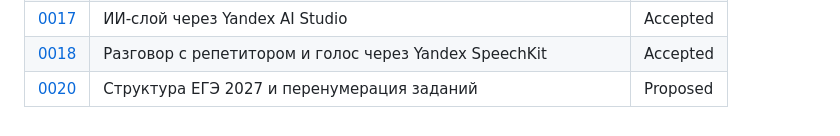
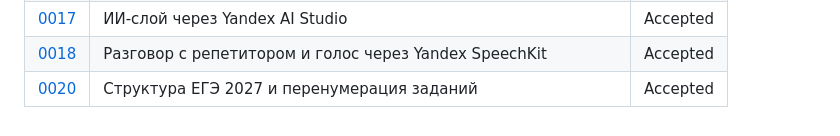
Before and after one commit to rostislavkarasev5-a11y/EGE-TUTOR-2027, a Markdown page: docs/decisions/README.md, the part around the change. Drawn GitHub-style.

Commit message:
ADR-0020: Accepted (подтверждено владельцем)
Co-Authored-By: Claude Opus 5.5 (1M context) <noreply@anthropic.com>
Claude-Session: https://claude.ai/code/session_01CS3o1fyELBpEkgj48aFMs6

```diff
--- a/docs/decisions/README.md
+++ b/docs/decisions/README.md
@@ -28,4 +28,4 @@ ADR — короткая запись одного архитектурного
 | [0016](0016-starter-bank-and-diagnostics.md) | Стартовый банк задач и адаптивная диагностика: детали | Accepted |
 | [0017](0017-ai-via-yandex-ai-studio.md) | ИИ-слой через Yandex AI Studio | Accepted |
 | [0018](0018-voice-tutor-speechkit.md) | Разговор с репетитором и голос через Yandex SpeechKit | Accepted |
-| [0020](0020-exam-structure-2027.md) | Структура ЕГЭ 2027 и перенумерация заданий | Proposed |
+| [0020](0020-exam-structure-2027.md) | Структура ЕГЭ 2027 и перенумерация заданий | Accepted |
```
Also changed, not shown: docs/decisions/0020-exam-structure-2027.md (+3 -1 lines).
